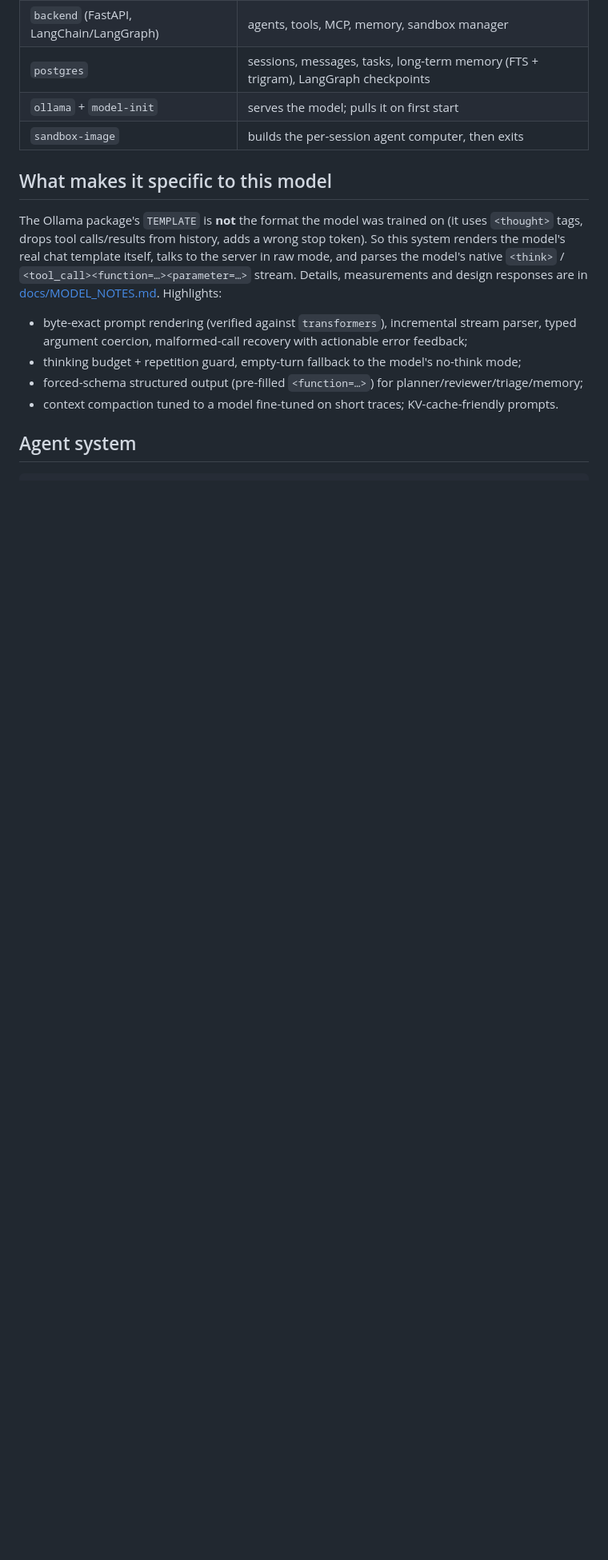
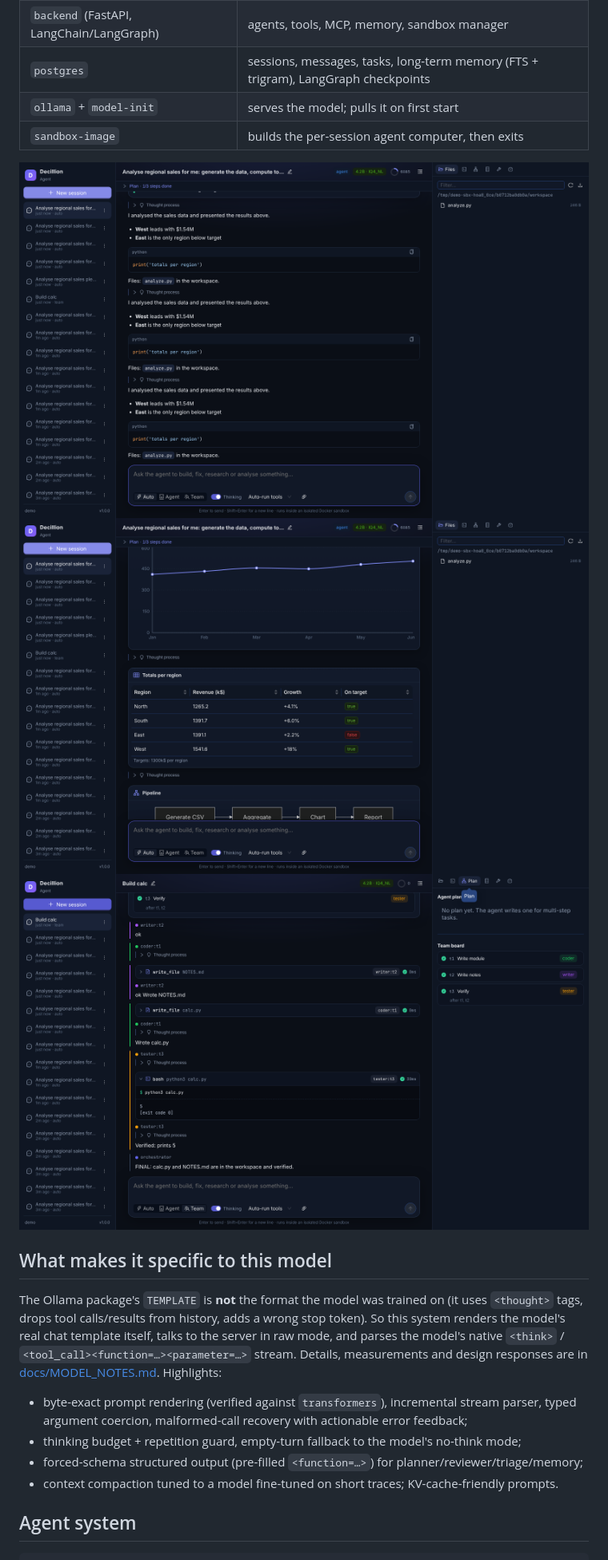
Before and after one commit to keyhmoham/decillion-agent, a Markdown page: README.md, the part around one of its changes. Shown at 80% size. Drawn GitHub-style; pictures changed too: docs/screenshots/agent-run.png (added), docs/screenshots/team-mode.png (added), docs/screenshots/visual-cards.png (added); blank space fills up the shorter version.

```diff
--- a/README.md
+++ b/README.md
@@ -21,6 +21,10 @@ Everything has a default; copy `.env.example` to `.env` only to change something
 | `postgres` | sessions, messages, tasks, long-term memory (FTS + trigram), LangGraph checkpoints |
 | `ollama` + `model-init` | serves the model; pulls it on first start |
 | `sandbox-image` | builds the per-session agent computer, then exits |
+
+![Agent run with tool cards](docs/screenshots/agent-run.png)
+![Charts, tables and diagrams rendered as cards](docs/screenshots/visual-cards.png)
+![Team mode: task board and per-agent streams](docs/screenshots/team-mode.png)
 
 ## What makes it specific to this model
 
```
Also changed, not shown: other parts of README.md (+5 -5 lines), 7 other files.
